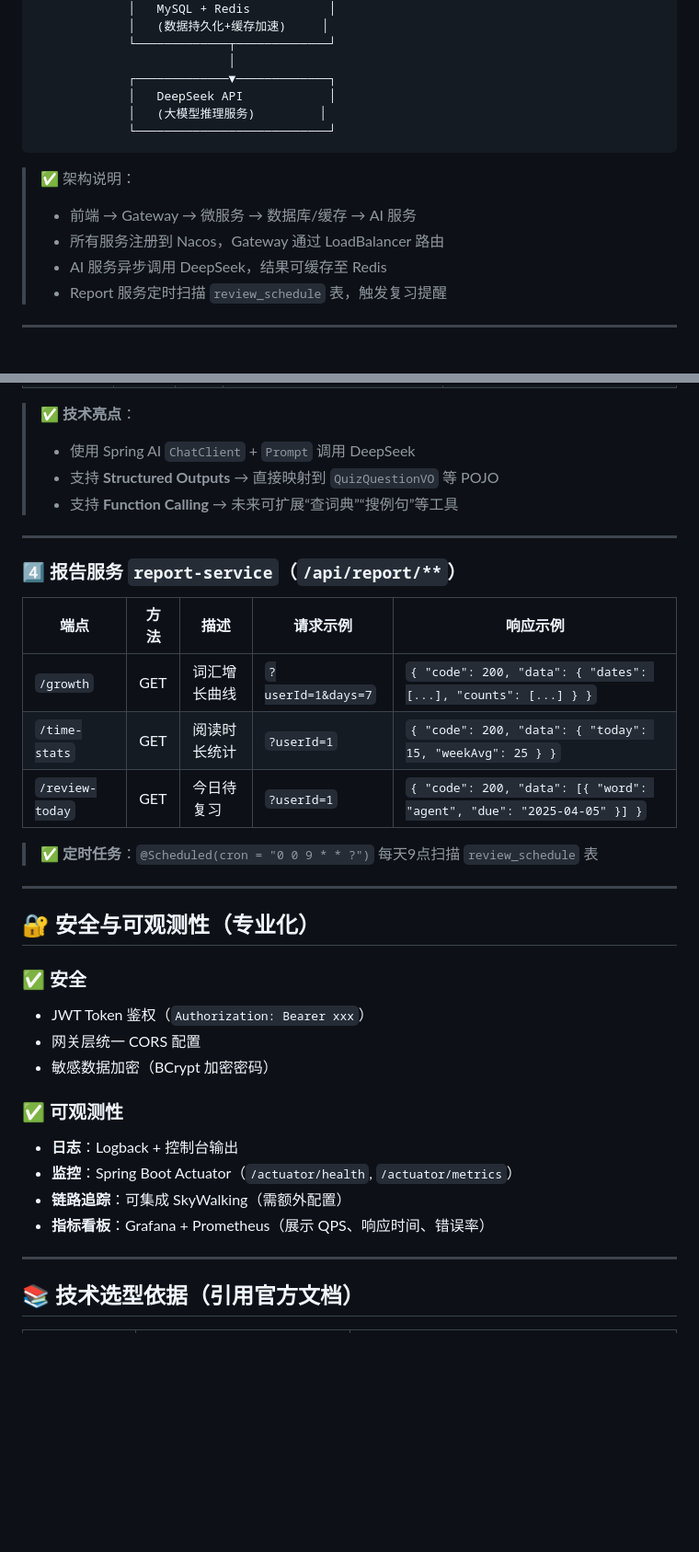
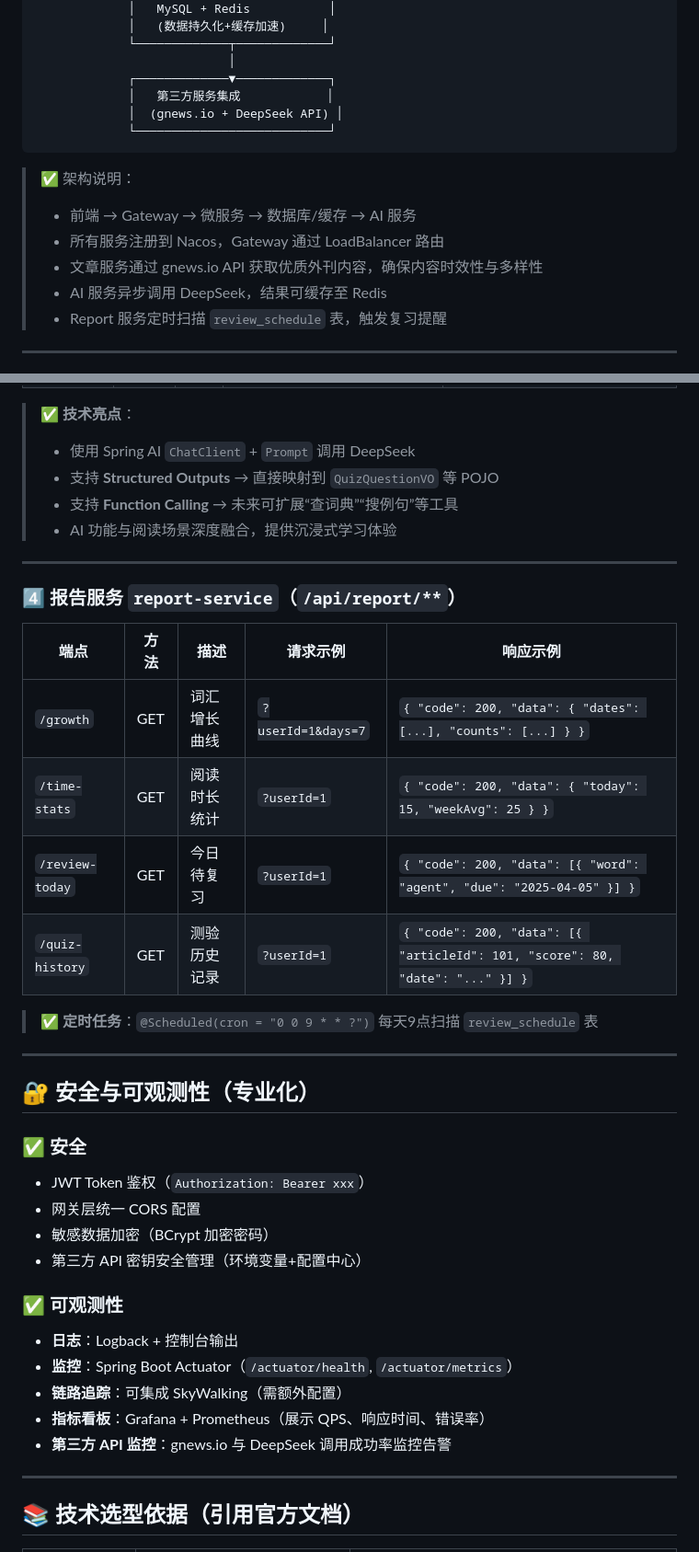
Before and after one commit to RiverXue/readup, a Markdown page: README.md, 2 parts joined by grey strips. Shown at 92% size. GitHub-like rendering; blank space fills up the shorter version.

````diff
--- a/README.md
+++ b/README.md
@@ -60,14 +64,15 @@
              └─────────────┬─────────────┘
                            │
              ┌─────────────▼─────────────┐
-             │   DeepSeek API            │
-             │   (大模型推理服务)         │
+             │   第三方服务集成            │
+             │  (gnews.io + DeepSeek API) │
              └───────────────────────────┘
 ```
 
 > ✅ 架构说明：
 > - 前端 → Gateway → 微服务 → 数据库/缓存 → AI 服务
 > - 所有服务注册到 Nacos，Gateway 通过 LoadBalancer 路由
+> - 文章服务通过 gnews.io API 获取优质外刊内容，确保内容时效性与多样性
 > - AI 服务异步调用 DeepSeek，结果可缓存至 Redis
 > - Report 服务定时扫描 `review_schedule` 表，触发复习提醒
 
@@ -115,16 +127,18 @@
 > - 使用 Spring AI `ChatClient` + `Prompt` 调用 DeepSeek
 > - 支持 **Structured Outputs** → 直接映射到 `QuizQuestionVO` 等 POJO
 > - 支持 **Function Calling** → 未来可扩展“查词典”“搜例句”等工具
+> - AI 功能与阅读场景深度融合，提供沉浸式学习体验
 
 ---
 
 ### 4️⃣ 报告服务 `report-service`（`/api/report/**`）
 
-| 端点              | 方法  | 描述     | 请求示例               | 响应示例                                                                  |
-|-----------------|-----|--------|--------------------|-----------------------------------------------------------------------|
-| `/growth`       | GET | 词汇增长曲线 | `?userId=1&days=7` | `{ "code": 200, "data": { "dates": [...], "counts": [...] } }`        |
-| `/time-stats`   | GET | 阅读时长统计 | `?userId=1`        | `{ "code": 200, "data": { "today": 15, "weekAvg": 25 } }`             |
-| `/review-today` | GET | 今日待复习  | `?userId=1`        | `{ "code": 200, "data": [{ "word": "agent", "due": "2025-04-05" }] }` |
+| 端点              | 方法  | 描述     | 请求示例               | 响应示例                                                                          |
+|-----------------|-----|--------|--------------------|-------------------------------------------------------------------------------|
+| `/growth`       | GET | 词汇增长曲线 | `?userId=1&days=7` | `{ "code": 200, "data": { "dates": [...], "counts": [...] } }`                |
+| `/time-stats`   | GET | 阅读时长统计 | `?userId=1`        | `{ "code": 200, "data": { "today": 15, "weekAvg": 25 } }`                     |
+| `/review-today` | GET | 今日待复习  | `?userId=1`        | `{ "code": 200, "data": [{ "word": "agent", "due": "2025-04-05" }] }`         |
+| `/quiz-history` | GET | 测验历史记录 | `?userId=1`        | `{ "code": 200, "data": [{ "articleId": 101, "score": 80, "date": "..." }] }` |
 
 > ✅ **定时任务**：`@Scheduled(cron = "0 0 9 * * ?")` 每天9点扫描 `review_schedule` 表
 
@@ -137,6 +151,7 @@
 - JWT Token 鉴权（`Authorization: Bearer xxx`）
 - 网关层统一 CORS 配置
 - 敏感数据加密（BCrypt 加密密码）
+- 第三方 API 密钥安全管理（环境变量+配置中心）
 
 ### ✅ 可观测性
 
@@ -144,6 +159,7 @@
 - **监控**：Spring Boot Actuator（`/actuator/health`, `/actuator/metrics`）
 - **链路追踪**：可集成 SkyWalking（需额外配置）
 - **指标看板**：Grafana + Prometheus（展示 QPS、响应时间、错误率）
+- **第三方 API 监控**：gnews.io 与 DeepSeek 调用成功率监控告警
 
 ---
 
````
Also changed, not shown: other parts of README.md (+34 -3 lines).
